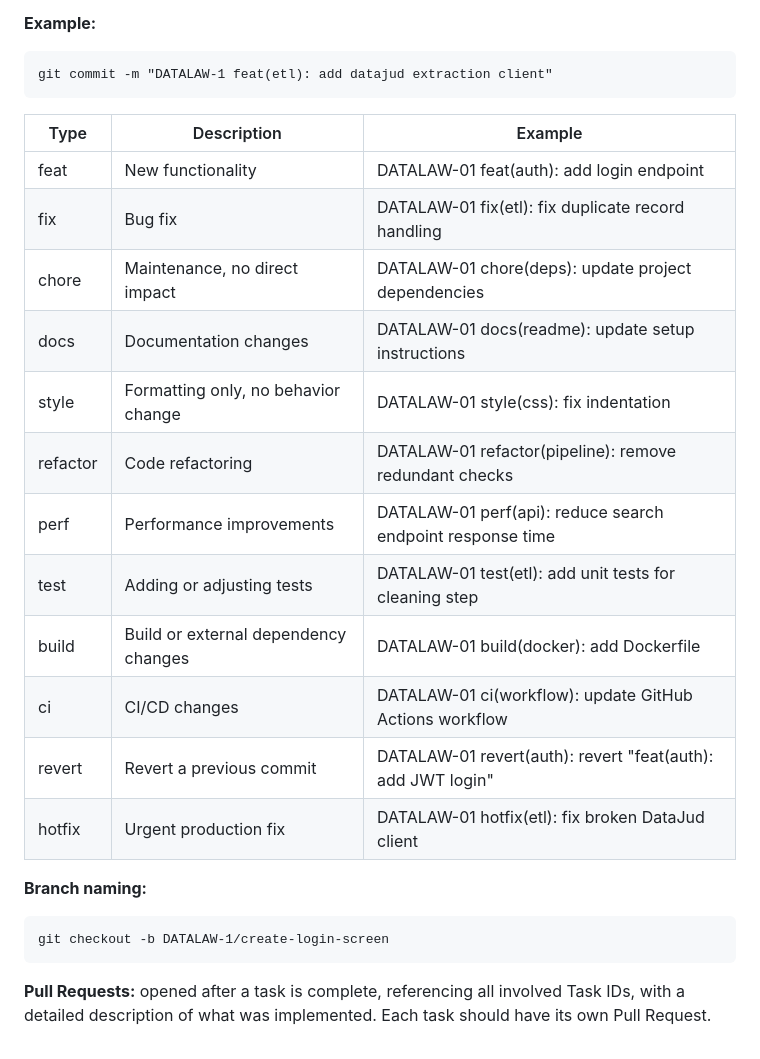
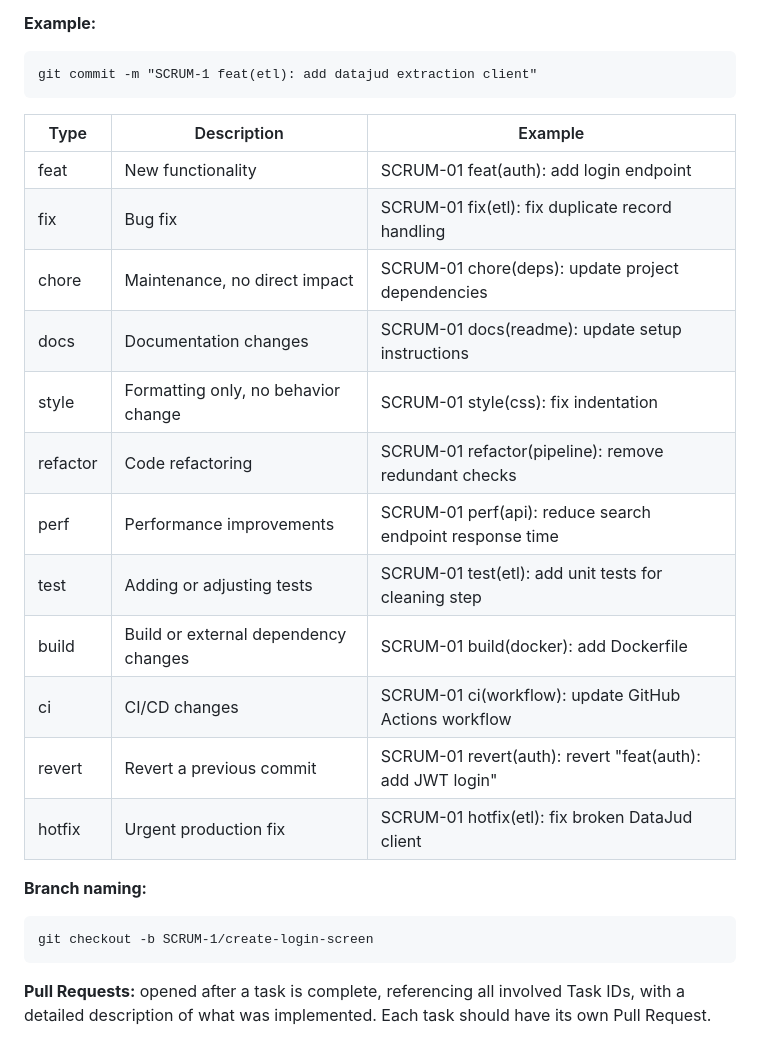
Before and after one commit to DataTechApi/DataLaw, a Markdown page: README.md, the part around the change. GitHub-like rendering; folded sections open.

Commit message:
docs(readme): update commit patterns instructions

````diff
--- a/README.md
+++ b/README.md
@@ -334,27 +334,27 @@ All commit content is written in **lowercase**, except for the **Task ID**. Comm
 
 **Example:**
 ```
-git commit -m "DATALAW-1 feat(etl): add datajud extraction client"
+git commit -m "SCRUM-1 feat(etl): add datajud extraction client"
 ```
 
 | Type | Description | Example |
 |---|---|---|
-| feat | New functionality | DATALAW-01 feat(auth): add login endpoint |
-| fix | Bug fix | DATALAW-01 fix(etl): fix duplicate record handling |
-| chore | Maintenance, no direct impact | DATALAW-01 chore(deps): update project dependencies |
-| docs | Documentation changes | DATALAW-01 docs(readme): update setup instructions |
-| style | Formatting only, no behavior change | DATALAW-01 style(css): fix indentation |
-| refactor | Code refactoring | DATALAW-01 refactor(pipeline): remove redundant checks |
-| perf | Performance improvements | DATALAW-01 perf(api): reduce search endpoint response time |
-| test | Adding or adjusting tests | DATALAW-01 test(etl): add unit tests for cleaning step |
-| build | Build or external dependency changes | DATALAW-01 build(docker): add Dockerfile |
-| ci | CI/CD changes | DATALAW-01 ci(workflow): update GitHub Actions workflow |
-| revert | Revert a previous commit | DATALAW-01 revert(auth): revert "feat(auth): add JWT login" |
-| hotfix | Urgent production fix | DATALAW-01 hotfix(etl): fix broken DataJud client |
+| feat | New functionality | SCRUM-01 feat(auth): add login endpoint |
+| fix | Bug fix | SCRUM-01 fix(etl): fix duplicate record handling |
+| chore | Maintenance, no direct impact | SCRUM-01 chore(deps): update project dependencies |
+| docs | Documentation changes | SCRUM-01 docs(readme): update setup instructions |
+| style | Formatting only, no behavior change | SCRUM-01 style(css): fix indentation |
+| refactor | Code refactoring | SCRUM-01 refactor(pipeline): remove redundant checks |
+| perf | Performance improvements | SCRUM-01 perf(api): reduce search endpoint response time |
+| test | Adding or adjusting tests | SCRUM-01 test(etl): add unit tests for cleaning step |
+| build | Build or external dependency changes | SCRUM-01 build(docker): add Dockerfile |
+| ci | CI/CD changes | SCRUM-01 ci(workflow): update GitHub Actions workflow |
+| revert | Revert a previous commit | SCRUM-01 revert(auth): revert "feat(auth): add JWT login" |
+| hotfix | Urgent production fix | SCRUM-01 hotfix(etl): fix broken DataJud client |
 
 **Branch naming:**
 ```
-git checkout -b DATALAW-1/create-login-screen
+git checkout -b SCRUM-1/create-login-screen
 ```
 
 **Pull Requests:** opened after a task is complete, referencing all involved Task IDs, with a detailed description of what was implemented. Each task should have its own Pull Request.
````
